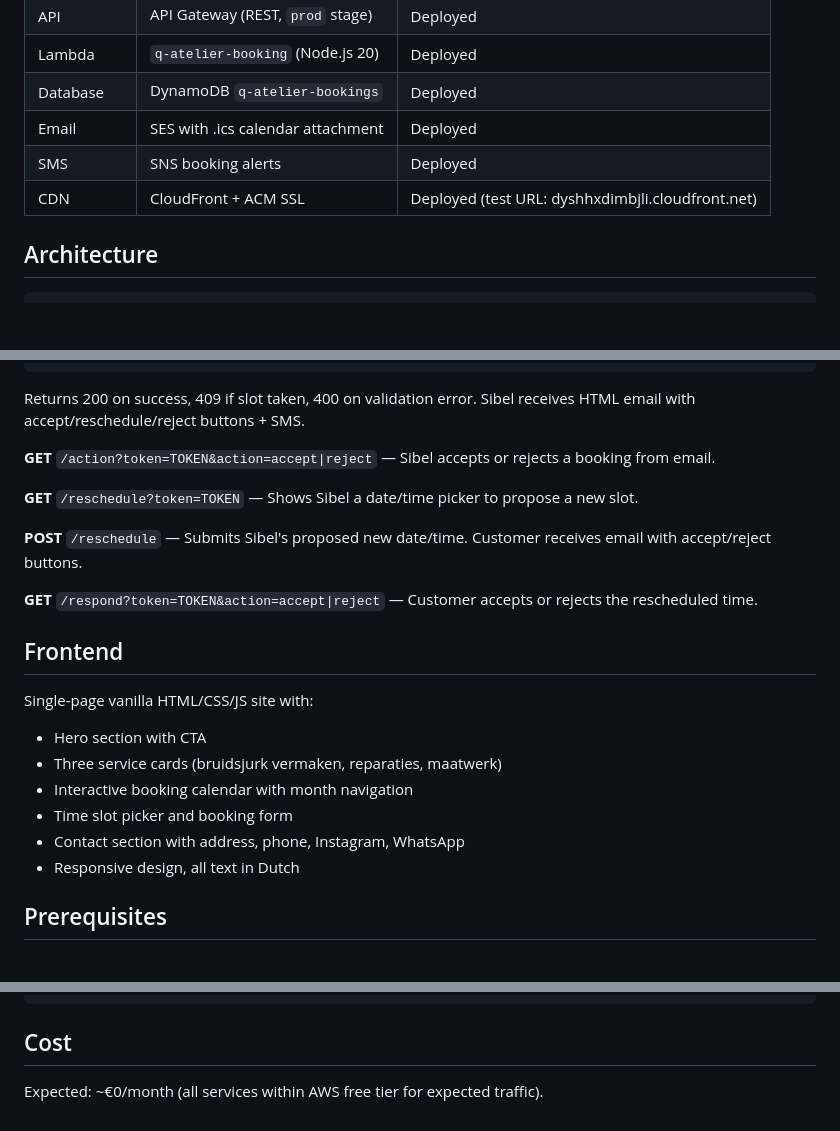
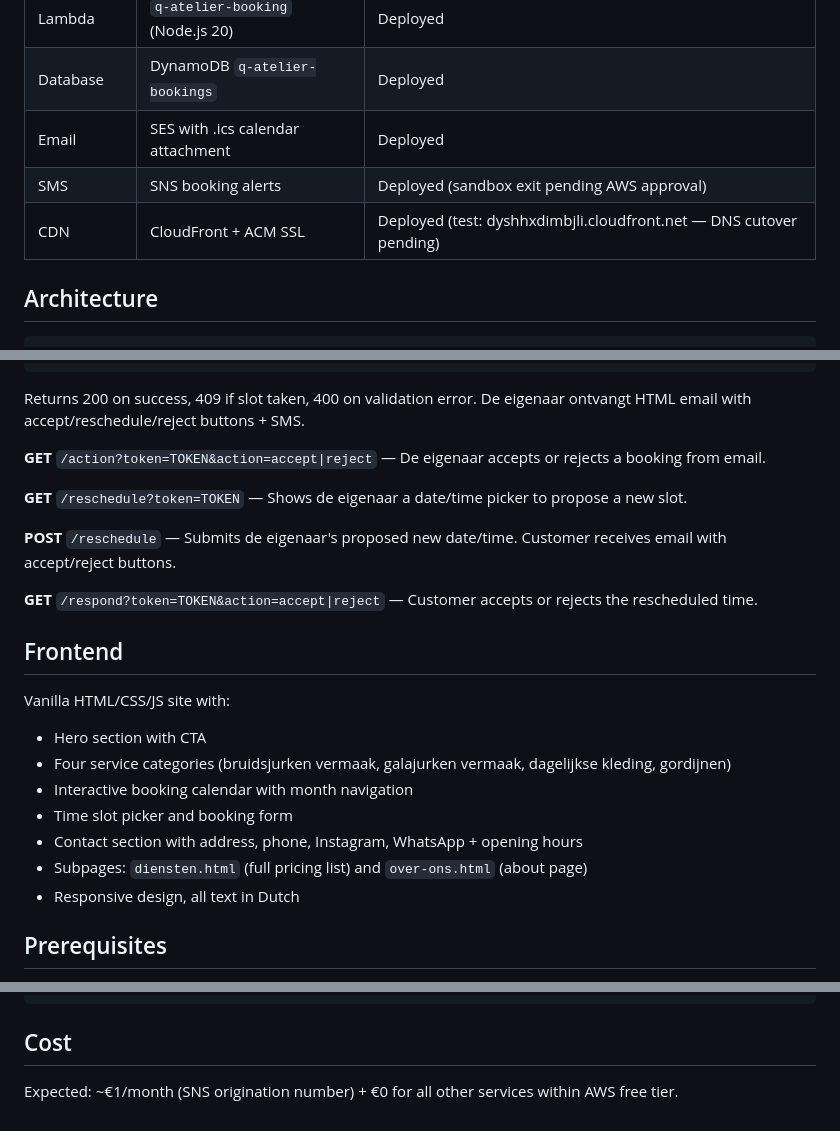
Before and after one commit to selimcelem/q-atelier, a Markdown page: README.md, 3 parts joined by grey strips. GitHub-like rendering; blank space fills up the shorter version.

Commit message:
docs: update README with current status, services, subpages, SMS/CDN notes

````diff
--- a/README.md
+++ b/README.md
@@ -11,8 +11,8 @@ Static site + booking system for q-atelier.nl, built on AWS with Terraform.
 | Lambda | `q-atelier-booking` (Node.js 20) | Deployed |
 | Database | DynamoDB `q-atelier-bookings` | Deployed |
 | Email | SES with .ics calendar attachment | Deployed |
-| SMS | SNS booking alerts | Deployed |
-| CDN | CloudFront + ACM SSL | Deployed (test URL: dyshhxdimbjli.cloudfront.net) |
+| SMS | SNS booking alerts | Deployed (sandbox exit pending AWS approval) |
+| CDN | CloudFront + ACM SSL | Deployed (test: dyshhxdimbjli.cloudfront.net — DNS cutover pending) |
 
 ## Architecture
 
@@ -40,24 +40,25 @@ Each date maps slot times to `"available"` or `"booked"`. Sundays excluded.
 }
 ```
 Returns 200 on success, 409 if slot taken, 400 on validation error.
-Sibel receives HTML email with accept/reschedule/reject buttons + SMS.
+De eigenaar ontvangt HTML email with accept/reschedule/reject buttons + SMS.
 
-**GET** `/action?token=TOKEN&action=accept|reject` — Sibel accepts or rejects a booking from email.
+**GET** `/action?token=TOKEN&action=accept|reject` — De eigenaar accepts or rejects a booking from email.
 
-**GET** `/reschedule?token=TOKEN` — Shows Sibel a date/time picker to propose a new slot.
+**GET** `/reschedule?token=TOKEN` — Shows de eigenaar a date/time picker to propose a new slot.
 
-**POST** `/reschedule` — Submits Sibel's proposed new date/time. Customer receives email with accept/reject buttons.
+**POST** `/reschedule` — Submits de eigenaar's proposed new date/time. Customer receives email with accept/reject buttons.
 
 **GET** `/respond?token=TOKEN&action=accept|reject` — Customer accepts or rejects the rescheduled time.
 
 ## Frontend
 
-Single-page vanilla HTML/CSS/JS site with:
+Vanilla HTML/CSS/JS site with:
 - Hero section with CTA
-- Three service cards (bruidsjurk vermaken, reparaties, maatwerk)
+- Four service categories (bruidsjurken vermaak, galajurken vermaak, dagelijkse kleding, gordijnen)
 - Interactive booking calendar with month navigation
 - Time slot picker and booking form
-- Contact section with address, phone, Instagram, WhatsApp
+- Contact section with address, phone, Instagram, WhatsApp + opening hours
+- Subpages: `diensten.html` (full pricing list) and `over-ons.html` (about page)
 - Responsive design, all text in Dutch
 
 ## Prerequisites
@@ -117,4 +118,4 @@ aws s3 sync frontend/public/ s3://q-atelier-site --delete \
 
 ## Cost
 
-Expected: ~€0/month (all services within AWS free tier for expected traffic).
+Expected: ~€1/month (SNS origination number) + €0 for all other services within AWS free tier.
````
